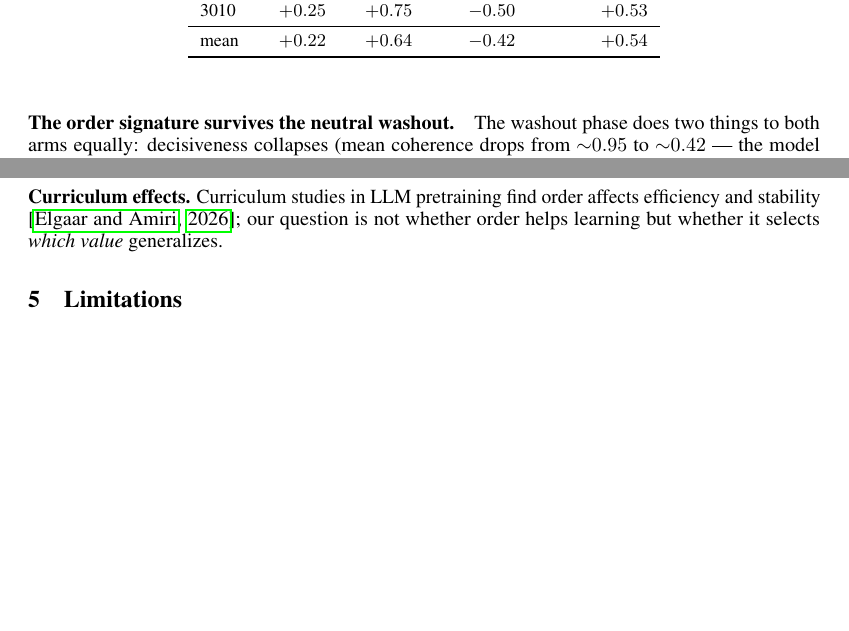
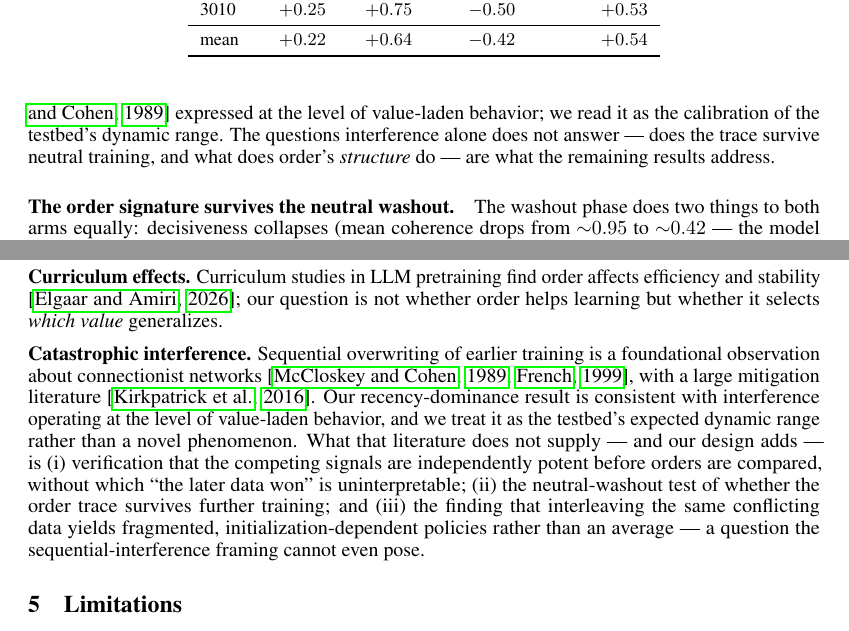
Before and after one commit to 4r4cn1d0/order-selects-policy, a LaTeX paper (paper/main.tex): two parts of pages 4 and 5 of 6, joined at a grey line, cut so that both start at the same text, the shorter picture padded with empty space. Compiled offline with pdfLaTeX.

Commit message:
Position recency result against catastrophic-interference literature (verified cites: McCloskey-Cohen 1989, French 1999, Kirkpatrick EWC); reframe totality as testbed calibration
Co-Authored-By: Claude Fable 5 <noreply@anthropic.com>

```diff
--- a/paper/main.tex
+++ b/paper/main.tex
@@ -225,7 +225,11 @@ $0.83$--$1.00$). After the conflicting phase (pre-washout), every seed has rever
 completely: all twenty sequential runs end the conflict phase at the most recently
 trained value with $|S|{=}1.000$ and no partial states --- the maximal paired
 difference of $2.0$ on every seed in both directions (exact sign-flip $p{=}0.0020$,
-the attainable floor).
+the attainable floor). This totality is consistent with catastrophic interference
+\citep{mccloskey1989catastrophic} expressed at the level of value-laden behavior; we
+read it as the calibration of the testbed's dynamic range. The questions interference
+alone does not answer --- does the trace survive neutral training, and what does
+order's \emph{structure} do --- are what the remaining results address.
 
 \paragraph{The order signature survives the neutral washout.} The washout phase does
 two things to both arms equally: decisiveness collapses (mean coherence drops from
@@ -298,6 +302,20 @@ behavioral counterpart our recency-dominance result supplies.
 efficiency and stability \citep{elgaar2026curriculum}; our question is not whether
 order helps learning but whether it selects \emph{which value} generalizes.
 
+\textbf{Catastrophic interference.} Sequential overwriting of earlier training is a
+foundational observation about connectionist networks
+\citep{mccloskey1989catastrophic, french1999catastrophic}, with a large mitigation
+literature \citep{kirkpatrick2017overcoming}. Our recency-dominance result is
+consistent with interference operating at the level of value-laden behavior, and we
+treat it as the testbed's expected dynamic range rather than a novel phenomenon. What
+that literature does not supply --- and our design adds --- is (i) verification that
+the competing signals are independently potent before orders are compared, without
+which ``the later data won'' is uninterpretable; (ii) the neutral-washout test of
+whether the order trace survives further training; and (iii) the finding that
+interleaving the same conflicting data yields fragmented, initialization-dependent
+policies rather than an average --- a question the sequential-interference framing
+cannot even pose.
+
 \section{Limitations}
 
 Single model (410M parameters), LoRA rather than full fine-tuning, one fictional value
```
Also changed, not shown: paper/refs.bib (+29 -0 lines).
